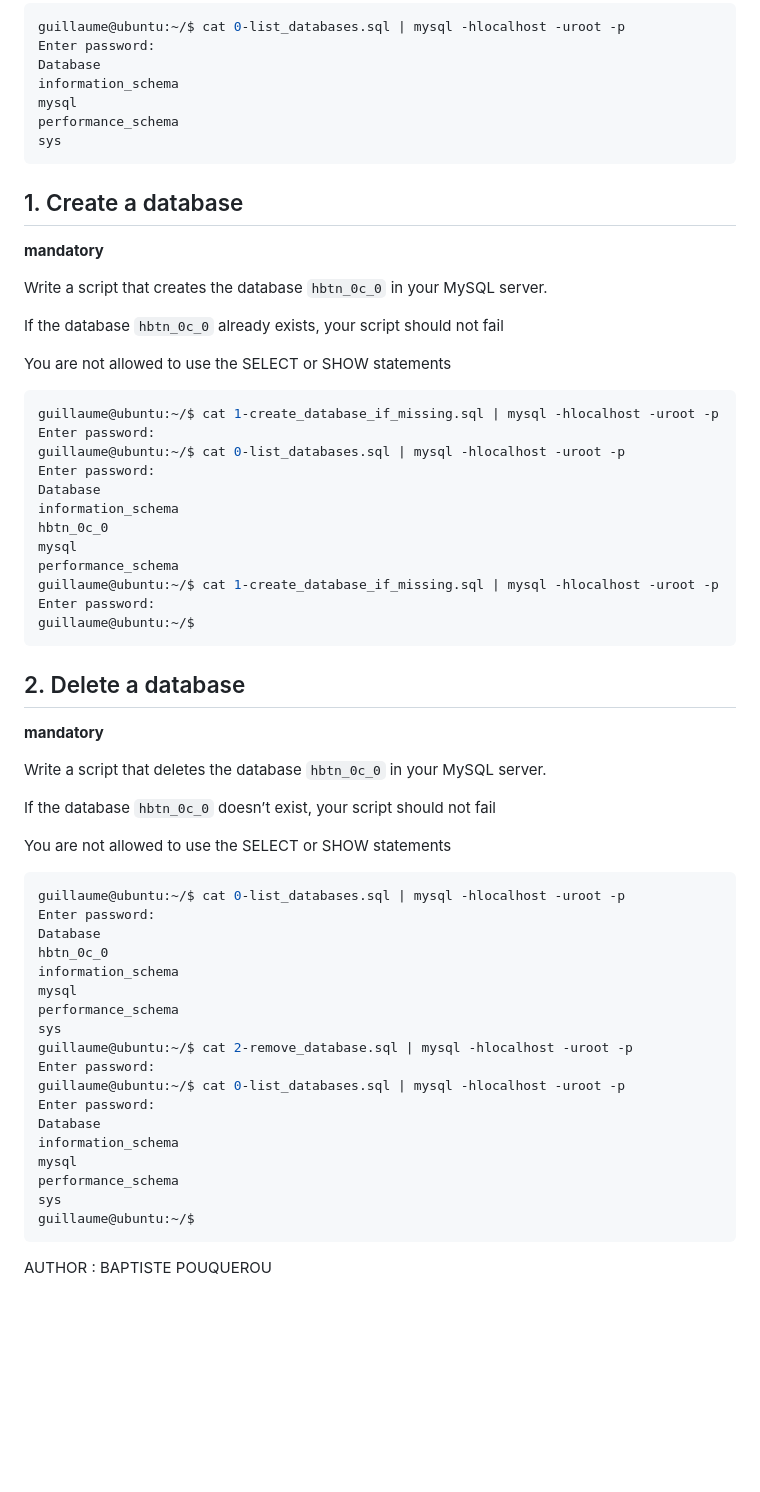
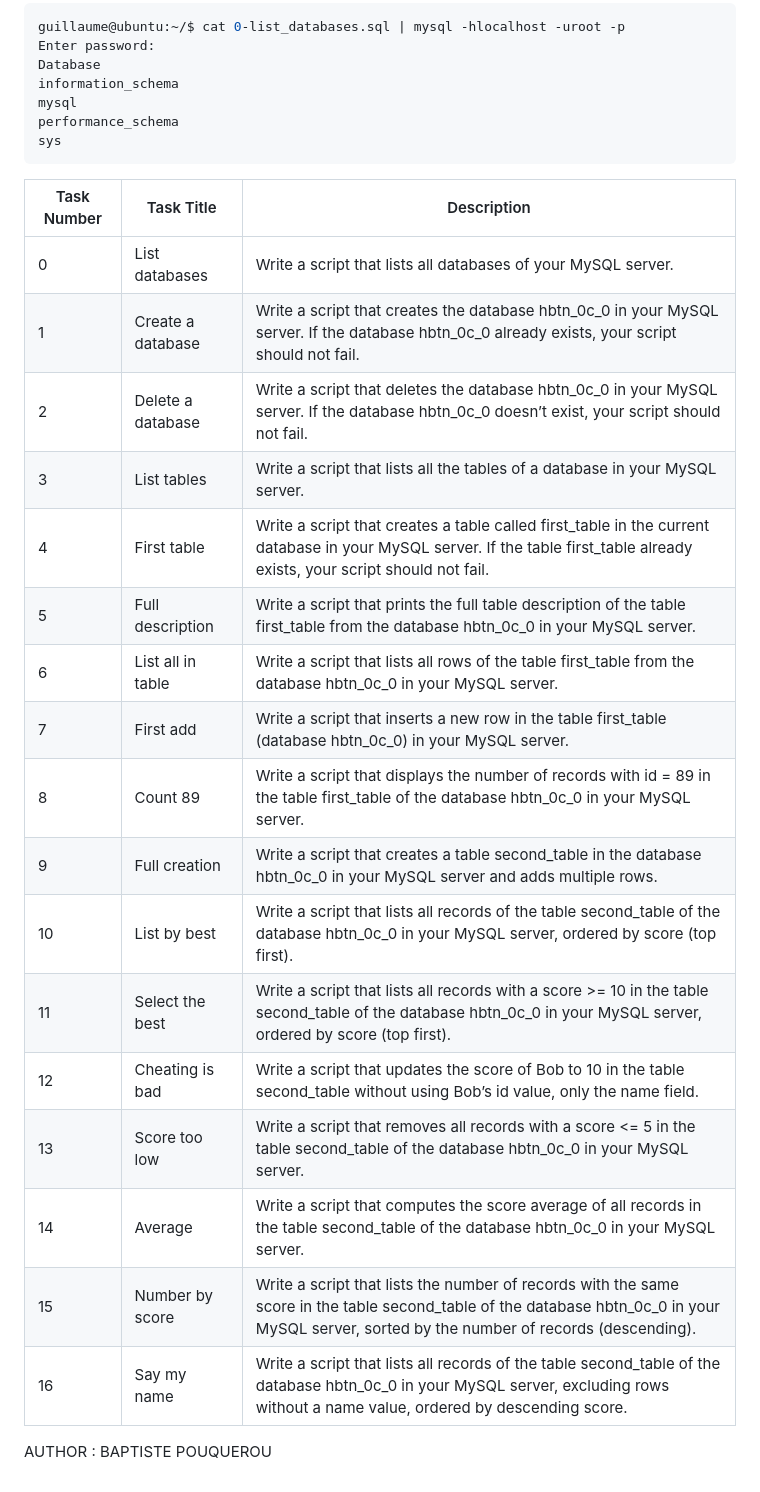
Before and after one commit to ghinzuka/holbertonschool-higher_level_programming, a Markdown page: SQL_introduction/README.md, the part around the change. Drawn GitHub-style; blank space fills up the shorter version.

````diff
--- a/SQL_introduction/README.md
+++ b/SQL_introduction/README.md
@@ -85,60 +85,24 @@ mysql
 performance_schema
 sys
 ```
-## 1. Create a database
-
-**mandatory**
-
-Write a script that creates the database `hbtn_0c_0` in your MySQL server.
-
-If the database `hbtn_0c_0` already exists, your script should not fail
-
-You are not allowed to use the SELECT or SHOW statements
-
-```bash
-guillaume@ubuntu:~/$ cat 1-create_database_if_missing.sql | mysql -hlocalhost -uroot -p
-Enter password:
-guillaume@ubuntu:~/$ cat 0-list_databases.sql | mysql -hlocalhost -uroot -p
-Enter password:
-Database
-information_schema
-hbtn_0c_0
-mysql
-performance_schema
-guillaume@ubuntu:~/$ cat 1-create_database_if_missing.sql | mysql -hlocalhost -uroot -p
-Enter password:
-guillaume@ubuntu:~/$
-```
-
-## 2. Delete a database
-
-**mandatory**
-
-Write a script that deletes the database `hbtn_0c_0` in your MySQL server.
-
-If the database `hbtn_0c_0` doesn’t exist, your script should not fail
-
-You are not allowed to use the SELECT or SHOW statements
-
-```bash
-guillaume@ubuntu:~/$ cat 0-list_databases.sql | mysql -hlocalhost -uroot -p
-Enter password:
-Database
-hbtn_0c_0
-information_schema
-mysql
-performance_schema
-sys
-guillaume@ubuntu:~/$ cat 2-remove_database.sql | mysql -hlocalhost -uroot -p
-Enter password:
-guillaume@ubuntu:~/$ cat 0-list_databases.sql | mysql -hlocalhost -uroot -p
-Enter password:
-Database
-information_schema
-mysql
-performance_schema
-sys
-guillaume@ubuntu:~/$
-```
+| Task Number | Task Title               | Description                                                                                                                                                                                                                          |
+|-------------|--------------------------|--------------------------------------------------------------------------------------------------------------------------------------------------------------------------------------------------------------------------------------|
+| 0           | List databases           | Write a script that lists all databases of your MySQL server.                                                                                                                                                                        |
+| 1           | Create a database        | Write a script that creates the database hbtn_0c_0 in your MySQL server. If the database hbtn_0c_0 already exists, your script should not fail.                                                                                   |
+| 2           | Delete a database        | Write a script that deletes the database hbtn_0c_0 in your MySQL server. If the database hbtn_0c_0 doesn’t exist, your script should not fail.                                                                                     |
+| 3           | List tables              | Write a script that lists all the tables of a database in your MySQL server.                                                                                                                                                         |
+| 4           | First table              | Write a script that creates a table called first_table in the current database in your MySQL server. If the table first_table already exists, your script should not fail.                                                           |
+| 5           | Full description         | Write a script that prints the full table description of the table first_table from the database hbtn_0c_0 in your MySQL server.                                                                                                    |
+| 6           | List all in table        | Write a script that lists all rows of the table first_table from the database hbtn_0c_0 in your MySQL server.                                                                                                                        |
+| 7           | First add                | Write a script that inserts a new row in the table first_table (database hbtn_0c_0) in your MySQL server.                                                                                                                             |
+| 8           | Count 89                 | Write a script that displays the number of records with id = 89 in the table first_table of the database hbtn_0c_0 in your MySQL server.                                                                                             |
+| 9           | Full creation            | Write a script that creates a table second_table in the database hbtn_0c_0 in your MySQL server and adds multiple rows.                                                                                                              |
+| 10          | List by best             | Write a script that lists all records of the table second_table of the database hbtn_0c_0 in your MySQL server, ordered by score (top first).                                                                                       |
+| 11          | Select the best          | Write a script that lists all records with a score >= 10 in the table second_table of the database hbtn_0c_0 in your MySQL server, ordered by score (top first).                                                                    |
+| 12          | Cheating is bad          | Write a script that updates the score of Bob to 10 in the table second_table without using Bob’s id value, only the name field.                                                                                                      |
+| 13          | Score too low            | Write a script that removes all records with a score <= 5 in the table second_table of the database hbtn_0c_0 in your MySQL server.                                                                                                   |
+| 14          | Average                  | Write a script that computes the score average of all records in the table second_table of the database hbtn_0c_0 in your MySQL server.                                                                                             |
+| 15          | Number by score          | Write a script that lists the number of records with the same score in the table second_table of the database hbtn_0c_0 in your MySQL server, sorted by the number of records (descending).                                        |
+| 16          | Say my name              | Write a script that lists all records of the table second_table of the database hbtn_0c_0 in your MySQL server, excluding rows without a name value, ordered by descending score.                                               |
 
 AUTHOR : BAPTISTE POUQUEROU
````
